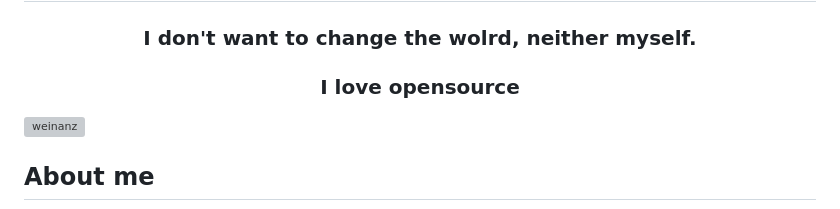
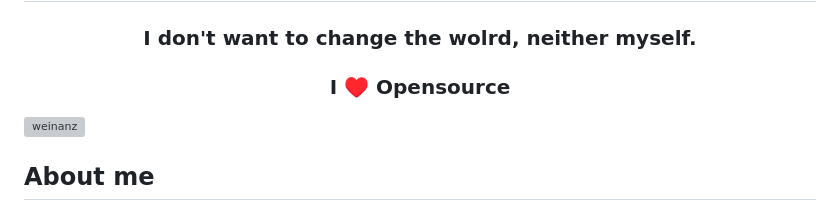
Before and after one commit to WeinanZ/WeinanZ, a Markdown page: README.md, the part around the change. GitHub-like rendering; grey boxes are pictures that could not be loaded.

```diff
--- a/README.md
+++ b/README.md
@@ -2,7 +2,7 @@
 
 <img align="right" width="400" height="200" src="https://venturebeat.com/wp-content/uploads/2021/03/GettyImages-1181649921.jpg?fit=400%2C200&strip=all" /><h1 align="center">Hi 👋, I'm Weinan Z </h1>
 <h3 align="center">I don't want to change the wolrd, neither myself.</h3>
-<h3 align="center">I love opensource </h3>
+<h3 align="center">I ♥️ Opensource </h3>
 <p align="left"> <img src="https://komarev.com/ghpvc/?username=weinanz&label=Profile%20views&color=0e75b6&style=flat" alt="weinanz" /> </p
 
 <h2 align="left"><b>About me </b></h2>
```
